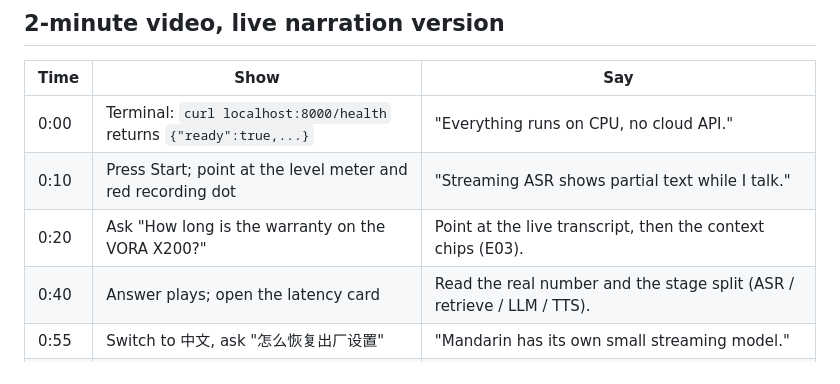
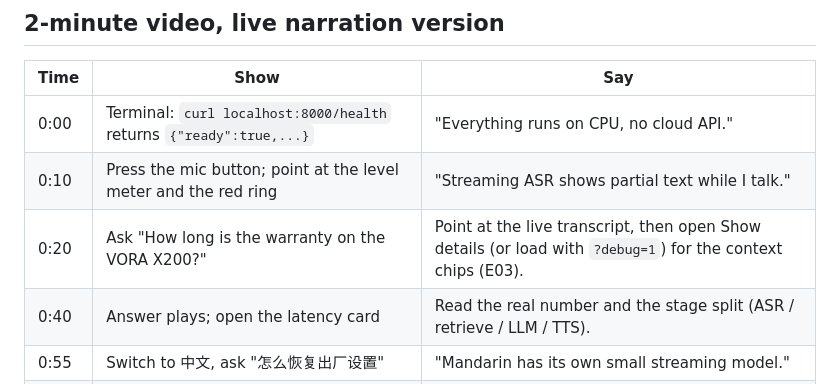
Before and after one commit to Brian-code-123/VORA, a Markdown page: docs/demo-script.md, the part around the change. Rendered like a GitHub page.

```diff
--- a/docs/demo-script.md
+++ b/docs/demo-script.md
@@ -13,8 +13,8 @@
 | Time | Show | Say |
 |---|---|---|
 | 0:00 | Terminal: `curl localhost:8000/health` returns `{"ready":true,...}` | "Everything runs on CPU, no cloud API." |
-| 0:10 | Press Start; point at the level meter and red recording dot | "Streaming ASR shows partial text while I talk." |
-| 0:20 | Ask "How long is the warranty on the VORA X200?" | Point at the live transcript, then the context chips (E03). |
+| 0:10 | Press the mic button; point at the level meter and the red ring | "Streaming ASR shows partial text while I talk." |
+| 0:20 | Ask "How long is the warranty on the VORA X200?" | Point at the live transcript, then open Show details (or load with `?debug=1`) for the context chips (E03). |
 | 0:40 | Answer plays; open the latency card | Read the real number and the stage split (ASR / retrieve / LLM / TTS). |
 | 0:55 | Switch to 中文, ask "怎么恢复出厂设置" | "Mandarin has its own small streaming model." |
 | 1:15 | Talk over the answer | "Barge-in cancels the LLM and TTS and stops playback." |
```
Also changed, not shown: README.md (+8 -2 lines), docs/ui.md (+23 -17 lines), docs/img/demo.gif (added), 12 other files.
